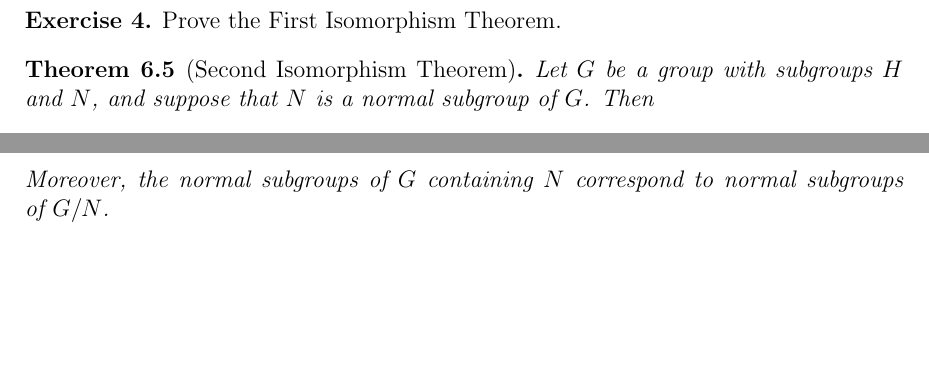
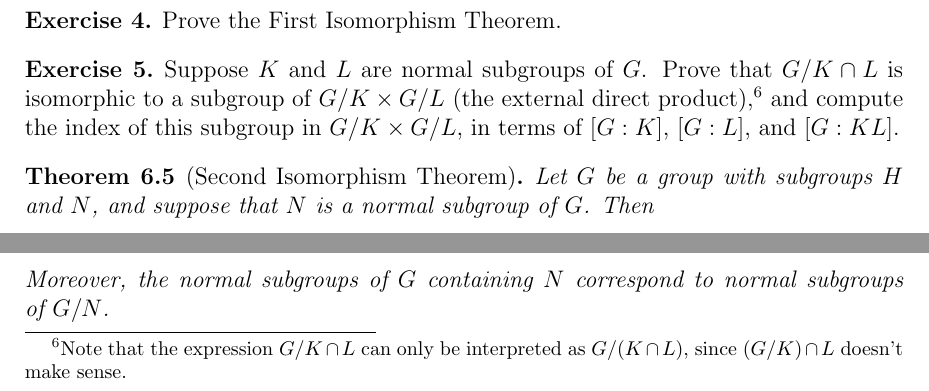
Before and after one commit to YChuan1115/Math301-Fall2014, a LaTeX document (misc/tex/GeneralAlgebraNotes.tex): two parts of page 9 of 15, joined at a grey line, cut so that both start at the same text, the shorter picture padded with empty space. Compiled offline with pdfLaTeX.

Commit message:
added exercise to GeneralAlgebraNotes

```diff
--- a/misc/tex/GeneralAlgebraNotes.tex
+++ b/misc/tex/GeneralAlgebraNotes.tex
@@ -1010,6 +1010,60 @@ relation $R$ is denoted by $A/R$. That is,
   \begin{exercise}
     Prove the First Isomorphism Theorem.
   \end{exercise}
+
+
+    \begin{exercise}
+      Suppose $K$ and $L$ are normal subgroups of $G$. Prove that $G/K\cap L$ is
+      isomorphic to a subgroup of $G/K \times G/L$ (the external direct
+      product),\footnote{Note
+      that the expression $G/K\cap L$ can only be interpreted as $G/(K\cap L)$,
+      since $(G/K)\cap L$ doesn't make sense.} and compute the index
+      of this subgroup in $G/K \times G/L$,
+      in terms of $[G:K]$, $[G:L]$, and $[G:KL]$.
+    \end{exercise}
+
+  \ifthenelse{\boolean{includeSolutions}}{
+    \begin{solution}
+      Define the natural mapping
+        \[
+        G/K\cap L \ni g(K\cap L) \mapsto (gK, gL) \in G/K \times G/L.
+        \]
+        We must check that this mapping is well-defined and one-to-one, as follows:
+        \begin{align*}
+          x(K\cap L) =y(K\cap L)  \quad&  \Leftrightarrow \quad x^{-1}y \in K\cap L\\
+          & \Leftrightarrow \quad  x^{-1}y \in K \; \text{ and } \; x^{-1}y \in L\\
+          & \Leftrightarrow \quad xK = yK \;\text{ and } \; xL = yL\\
+          & \Leftrightarrow \quad (xK, xL) = (yK, yL).
+        \end{align*}
+        To be clear, the forward implications $(\Rightarrow)$ prove well-definedness,
+        the reverse implications $(\Leftarrow)$ one-to-oneness. Also, it is important to
+        note that these calculations take $G/K$, $G/L$, and $G/K\cap L$ to be \emph{groups},
+        with multiplications given by $xK yK = xyK$, etc.  This requires that the
+        subgroups $K$ and $L$, and hence $K\cap L$, be normal.  If, for example, $K$
+        were not normal, then $G/K$ would not be a group.
+
+        It remains to check that the mapping is a homomorphism.  Let $\varphi$ denote
+        the mapping, and  fix two cosets $x(K\cap L)$ and $y(K\cap L)$ in $G/(K\cap L)$.  Then
+        \begin{align*}
+        \varphi(x(K\cap L) y(K\cap L)) &= \varphi(xy(K\cap L)) = (xyK,
+        xyL)=(xKyK,xLyL)\\[4pt]
+        &=(xK,xL)\,(yK,yL) = \varphi(x(K\cap L))\,\varphi(y(K\cap L)).
+        \end{align*}
+        By exhibiting a monomorphism $\varphi: G/K\cap L \hookrightarrow
+        G/K \times G/L$, we have proved that $G/K\cap L$ can be embedded as a
+        subgroup in $G/K \times G/L$.
+
+        The index of $G/K\cap L$ in $G/K \times G/L$, in terms of $[G:K], [G:L]$ and
+        $[G:K\cap L]$, is
+        \[
+        |(G/K \times G/L)|/ |G/K\cap L| = \frac{(|G|/|K|) (|G|/|L|)}{|G|/|K\cap L|}
+        = \frac{[G:K] [G:L]}{[G:K\cap L]}.
+        \]
+        \qed
+    \end{solution}}{}
+
+
+
 
   \begin{theorem}[Second Isomorphism Theorem]
     Let $G$ be a group with subgroups $H$ and $N$, and suppose that $N$ is a
```
Also changed, not shown: misc/GeneralAlgebraNotes.pdf.
